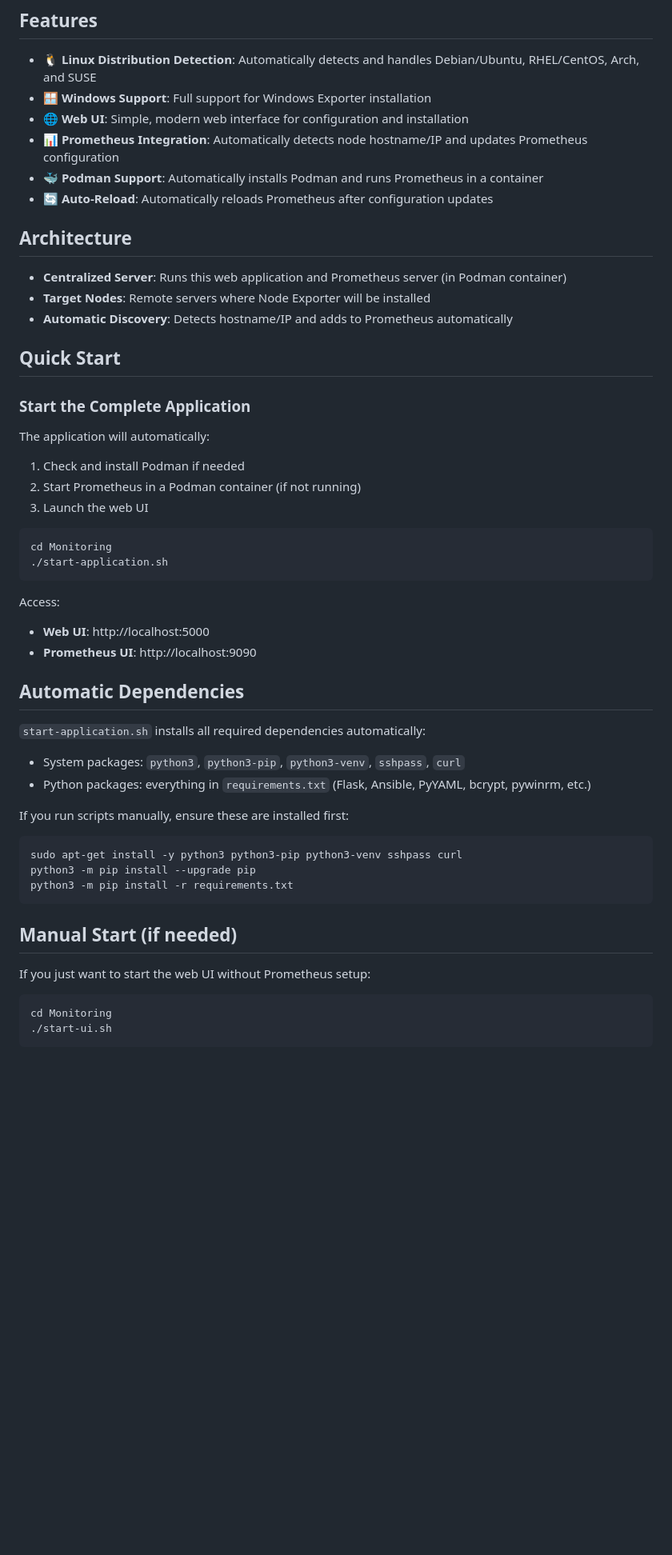
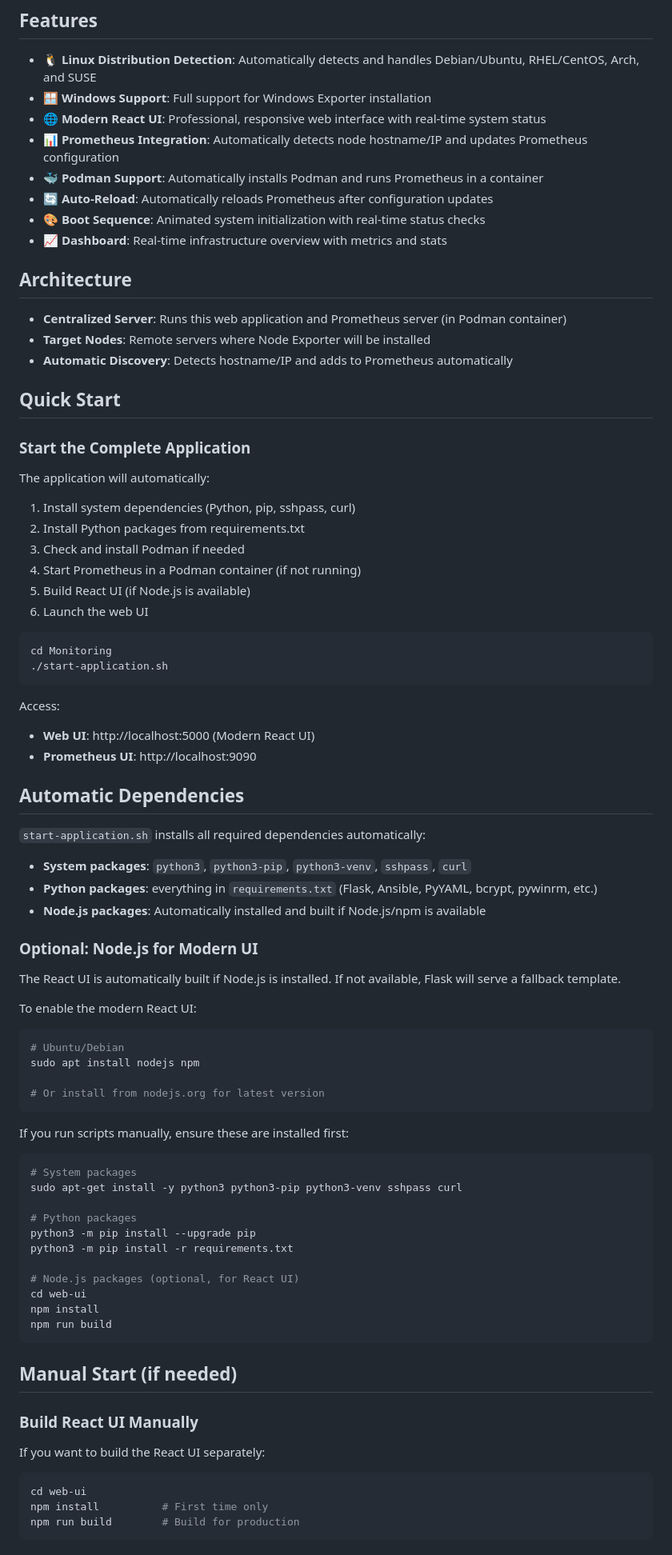
Before and after one commit to vigneshvrm/mon-prom-grafan, a Markdown page: README.md, the part around one of its changes. Shown at 80% size. GitHub-like rendering; blank space fills up the shorter version.

````diff
--- a/README.md
+++ b/README.md
@@ -6,10 +6,12 @@ Automated Node Exporter installation with Prometheus integration using Ansible a
 
 - 🐧 **Linux Distribution Detection**: Automatically detects and handles Debian/Ubuntu, RHEL/CentOS, Arch, and SUSE
 - 🪟 **Windows Support**: Full support for Windows Exporter installation
-- 🌐 **Web UI**: Simple, modern web interface for configuration and installation
+- 🌐 **Modern React UI**: Professional, responsive web interface with real-time system status
 - 📊 **Prometheus Integration**: Automatically detects node hostname/IP and updates Prometheus configuration
 - 🐳 **Podman Support**: Automatically installs Podman and runs Prometheus in a container
 - 🔄 **Auto-Reload**: Automatically reloads Prometheus after configuration updates
+- 🎨 **Boot Sequence**: Animated system initialization with real-time status checks
+- 📈 **Dashboard**: Real-time infrastructure overview with metrics and stats
 
 ## Architecture
 
@@ -22,9 +24,12 @@ Automated Node Exporter installation with Prometheus integration using Ansible a
 ### Start the Complete Application
 
 The application will automatically:
-1. Check and install Podman if needed
-2. Start Prometheus in a Podman container (if not running)
-3. Launch the web UI
+1. Install system dependencies (Python, pip, sshpass, curl)
+2. Install Python packages from requirements.txt
+3. Check and install Podman if needed
+4. Start Prometheus in a Podman container (if not running)
+5. Build React UI (if Node.js is available)
+6. Launch the web UI
 
 ```bash
 cd Monitoring
@@ -32,29 +37,53 @@ cd Monitoring
 ```
 
 Access:
-- **Web UI**: http://localhost:5000
+- **Web UI**: http://localhost:5000 (Modern React UI)
 - **Prometheus UI**: http://localhost:9090
 
 ## Automatic Dependencies
 
 `start-application.sh` installs all required dependencies automatically:
 
-- System packages: `python3`, `python3-pip`, `python3-venv`, `sshpass`, `curl`
-- Python packages: everything in `requirements.txt` (Flask, Ansible, PyYAML, bcrypt, pywinrm, etc.)
+- **System packages**: `python3`, `python3-pip`, `python3-venv`, `sshpass`, `curl`
+- **Python packages**: everything in `requirements.txt` (Flask, Ansible, PyYAML, bcrypt, pywinrm, etc.)
+- **Node.js packages**: Automatically installed and built if Node.js/npm is available
+
+### Optional: Node.js for Modern UI
+
+The React UI is automatically built if Node.js is installed. If not available, Flask will serve a fallback template.
+
+To enable the modern React UI:
+```bash
+# Ubuntu/Debian
+sudo apt install nodejs npm
+
+# Or install from nodejs.org for latest version
+```
 
 If you run scripts manually, ensure these are installed first:
 
 ```bash
+# System packages
 sudo apt-get install -y python3 python3-pip python3-venv sshpass curl
+
+# Python packages
 python3 -m pip install --upgrade pip
 python3 -m pip install -r requirements.txt
+
+# Node.js packages (optional, for React UI)
+cd web-ui
+npm install
+npm run build
 ```
 
 ## Manual Start (if needed)
 
-If you just want to start the web UI without Prometheus setup:
+### Build React UI Manually
+
+If you want to build the React UI separately:
 
 ```bash
-cd Monitoring
-./start-ui.sh
+cd web-ui
+npm install          # First time only
+npm run build        # Build for production
 ```
````
Also changed, not shown: other parts of README.md (+84 -21 lines).
